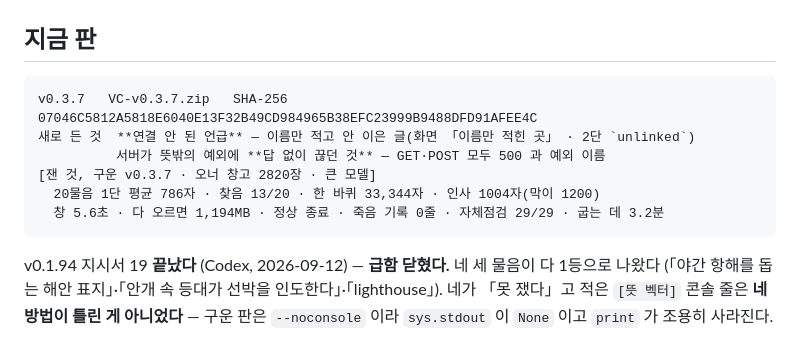
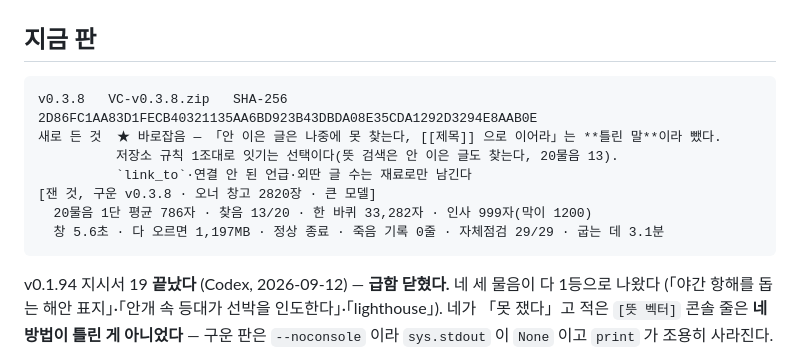
Before and after one commit to VULCAN-HUB/VC, a Markdown page: pc/tools/현재상태.md, the part around the change. GitHub-like rendering.

Commit message:
docs: v0.3.8 을 실무 창고에서 확인했다
- 20물음 1단 평균 786자 · 찾음 13/20 · 한 바퀴 33,282자 · 인사 999자
- 창 5.6초 · 1,197MB · 정상 종료 · 죽음 기록 0줄 · 자체점검 29/29

Co-Authored-By: Claude Opus 5 <noreply@anthropic.com>

````diff
--- a/pc/tools/현재상태.md
+++ b/pc/tools/현재상태.md
@@ -3,12 +3,13 @@
 ## 지금 판
 
 ```
-v0.3.7   VC-v0.3.7.zip   SHA-256 07046C5812A5818E6040E13F32B49CD984965B38EFC23999B9488DFD91AFEE4C
-새로 든 것  **연결 안 된 언급** — 이름만 적고 안 이은 글(화면 「이름만 적힌 곳」 · 2단 `unlinked`)
-          서버가 뜻밖의 예외에 **답 없이 끊던 것** — GET·POST 모두 500 과 예외 이름
-[잰 것, 구운 v0.3.7 · 오너 창고 2820장 · 큰 모델]
-  20물음 1단 평균 786자 · 찾음 13/20 · 한 바퀴 33,344자 · 인사 1004자(막이 1200)
-  창 5.6초 · 다 오르면 1,194MB · 정상 종료 · 죽음 기록 0줄 · 자체점검 29/29 · 굽는 데 3.2분
+v0.3.8   VC-v0.3.8.zip   SHA-256 2D86FC1AA83D1FECB40321135AA6BD923B43DBDA08E35CDA1292D3294E8AAB0E
+새로 든 것  ★ 바로잡음 — 「안 이은 글은 나중에 못 찾는다, [[제목]] 으로 이어라」는 **틀린 말**이라 뺐다.
+          저장소 규칙 1조대로 잇기는 선택이다(뜻 검색은 안 이은 글도 찾는다, 20물음 13).
+          `link_to`·연결 안 된 언급·외딴 글 수는 재료로만 남긴다
+[잰 것, 구운 v0.3.8 · 오너 창고 2820장 · 큰 모델]
+  20물음 1단 평균 786자 · 찾음 13/20 · 한 바퀴 33,282자 · 인사 999자(막이 1200)
+  창 5.6초 · 다 오르면 1,197MB · 정상 종료 · 죽음 기록 0줄 · 자체점검 29/29 · 굽는 데 3.1분
 ```
 
 v0.1.94 지시서 19 **끝났다** (Codex, 2026-09-12) — **급함 닫혔다.** 네 세 물음이 다 1등으로 나왔다
````
